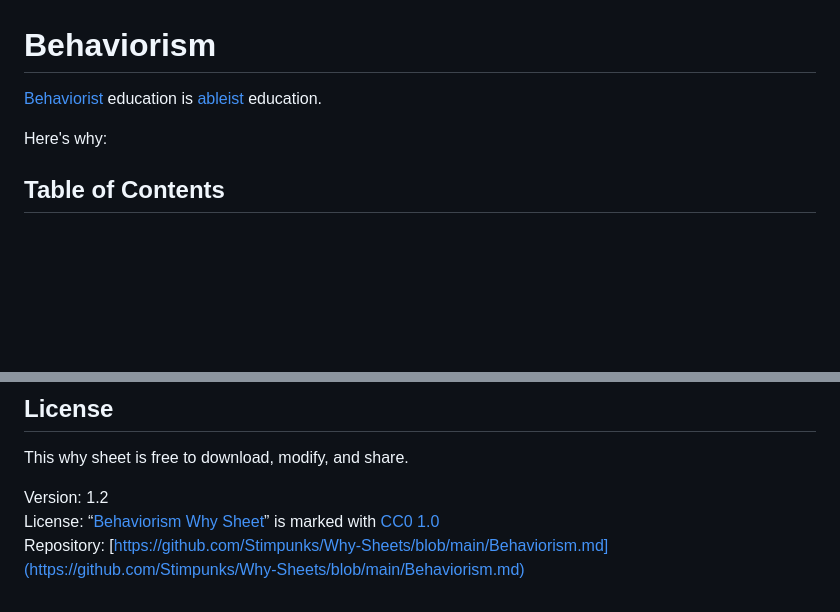
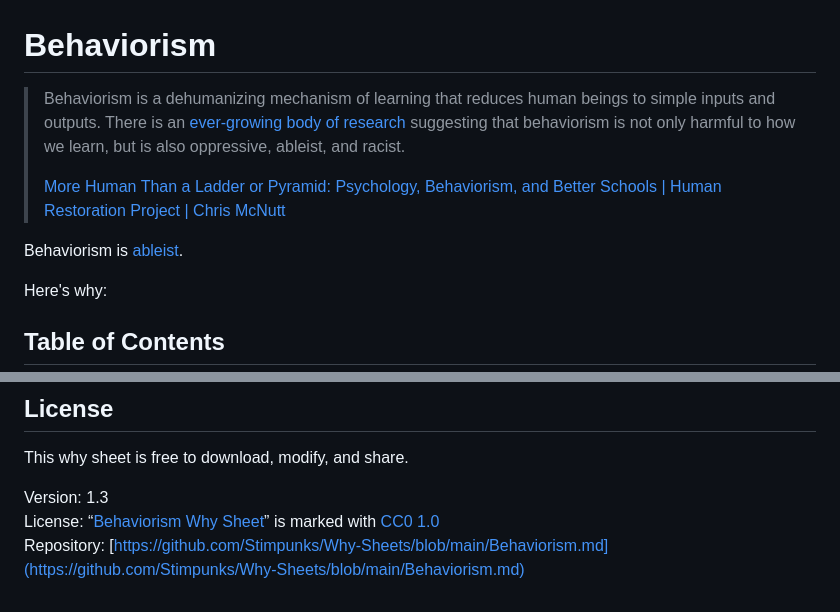
Before and after one commit to Stimpunks/Why-Sheets, a Markdown page: Behaviorism.md, 2 parts joined by grey strips. Drawn GitHub-style; blank space fills up the shorter version.

Commit message:
Change opening and bump version to 1.3.

```diff
--- a/Behaviorism.md
+++ b/Behaviorism.md
@@ -1,6 +1,10 @@
 # Behaviorism
 
-[Behaviorist](https://stimpunks.org/glossary/behaviorism/) education is [ableist](https://stimpunks.org/glossary/ableism/) education.
+> Behaviorism is a dehumanizing mechanism of learning that reduces human beings to simple inputs and outputs. There is an [ever-growing body of research](https://www.humanrestorationproject.org/writing/empty-pedagogy-behaviorism-and-the-rejection-of-equity) suggesting that behaviorism is not only harmful to how we learn, but is also oppressive, ableist, and racist.
+>
+> [More Human Than a Ladder or Pyramid: Psychology, Behaviorism, and Better Schools | Human Restoration Project | Chris McNutt](https://www.humanrestorationproject.org/writing/more-human-than-a-ladder-or-pyramid-psychology-behaviorism-and-better-schools)
+
+Behaviorism is [ableist](https://stimpunks.org/glossary/ableism/).
 
 Here's why:
 
@@ -197,6 +201,6 @@ The following individuals, organizations, and communities endorse this [Why Shee
 
 This why sheet is free to download, modify, and share.
 
-Version: 1.2
+Version: 1.3
 License: “[Behaviorism Why Sheet](https://stimpunks.org/why/behaviorism/)” is marked with [CC0 1.0](https://creativecommons.org/publicdomain/zero/1.0/?ref=chooser-v1)
 Repository: [https://github.com/Stimpunks/Why-Sheets/blob/main/Behaviorism.md](https://github.com/Stimpunks/Why-Sheets/blob/main/Behaviorism.md)
```
